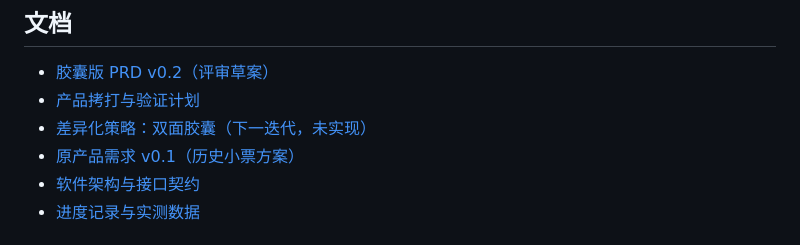
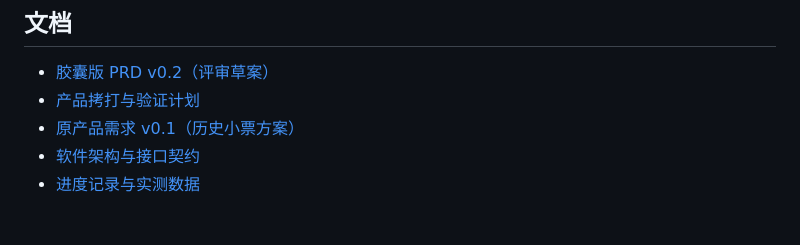
Before and after one commit to hahaha-hubhubhub/road-not-taken, a Markdown page: README.md, the part around the change. Drawn GitHub-style.

Commit message:
Revert "Document two-way capsule differentiation strategy"
This reverts commit c8a1b678c1d9c30804e0fa4313c7b5d701838f9e.

```diff
--- a/README.md
+++ b/README.md
@@ -25,7 +25,6 @@
 
 - [胶囊版 PRD v0.2（评审草案）](docs/CAPSULE_PRD.md)
 - [产品拷打与验证计划](docs/PRODUCT_REVIEW.md)
-- [差异化策略：双面胶囊（下一迭代，未实现）](docs/DIFFERENTIATION.md)
 - [原产品需求 v0.1（历史小票方案）](docs/PRD.md)
 - [软件架构与接口契约](docs/ARCHITECTURE.md)
 - [进度记录与实测数据](docs/PROGRESS.md)
```
Also changed, not shown: docs/CAPSULE_PRD.md (+1 -1 lines), docs/DIFFERENTIATION.md (deleted, +0 -69 lines).
